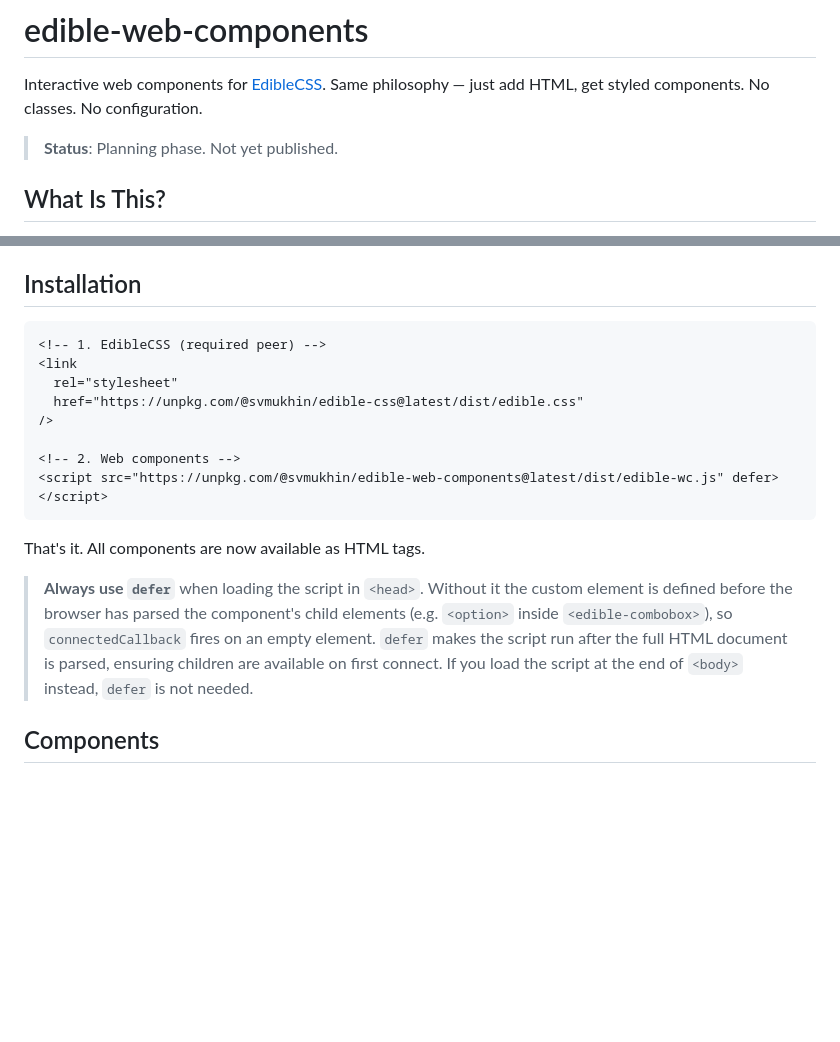
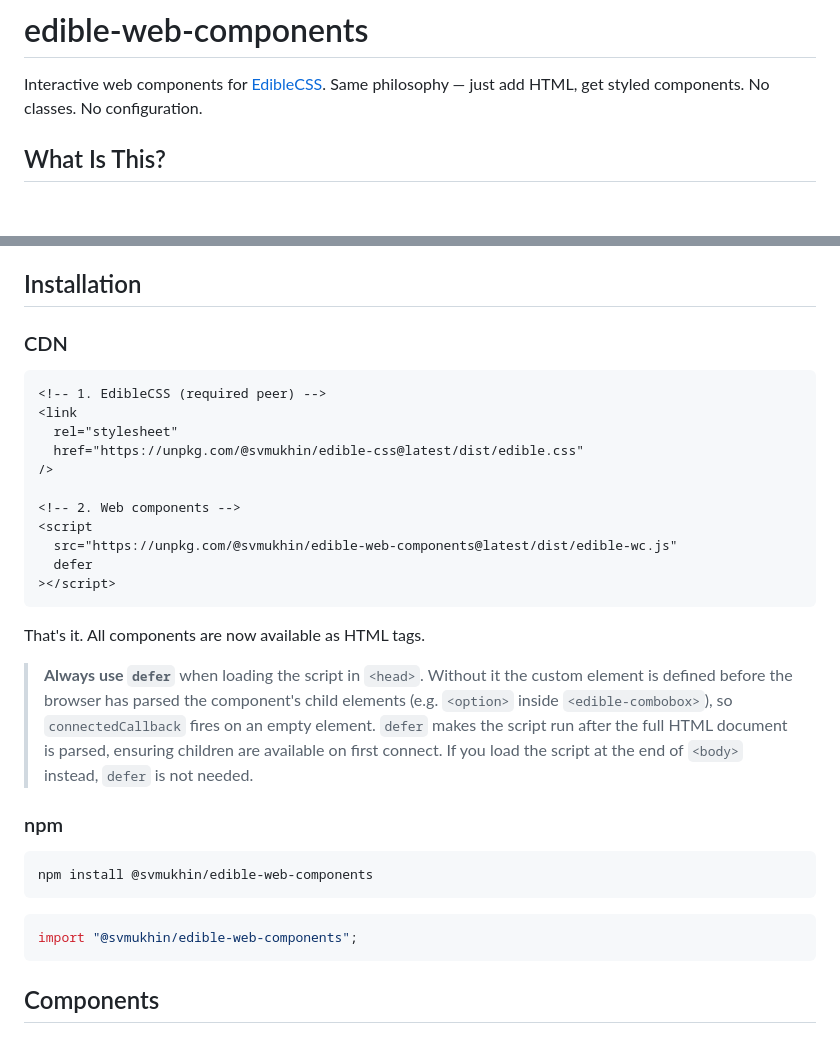
Before and after one commit to svmukhin/edible-web-components, a Markdown page: README.md, 2 parts joined by grey strips. Rendered like a GitHub page; blank space fills up the shorter version.

````diff
--- a/README.md
+++ b/README.md
@@ -2,8 +2,6 @@
 
 Interactive web components for [EdibleCSS](https://github.com/svmukhin/edible-css).
 Same philosophy — just add HTML, get styled components. No classes. No configuration.
-
-> **Status**: Planning phase. Not yet published.
 
 ## What Is This?
 
@@ -20,6 +18,8 @@ toast notification. Native HTML has no equivalent elements for these.
 
 ## Installation
 
+### CDN
+
 ```html
 <!-- 1. EdibleCSS (required peer) -->
 <link
@@ -28,7 +28,10 @@ toast notification. Native HTML has no equivalent elements for these.
 />
 
 <!-- 2. Web components -->
-<script src="https://unpkg.com/@svmukhin/edible-web-components@latest/dist/edible-wc.js" defer></script>
+<script
+  src="https://unpkg.com/@svmukhin/edible-web-components@latest/dist/edible-wc.js"
+  defer
+></script>
 ```
 
 That's it. All components are now available as HTML tags.
@@ -39,6 +42,16 @@ That's it. All components are now available as HTML tags.
 > fires on an empty element. `defer` makes the script run after the full HTML
 > document is parsed, ensuring children are available on first connect.
 > If you load the script at the end of `<body>` instead, `defer` is not needed.
+
+### npm
+
+```sh
+npm install @svmukhin/edible-web-components
+```
+
+```js
+import "@svmukhin/edible-web-components";
+```
 
 ## Components
 
````
Also changed, not shown: other parts of README.md (+92 -13 lines).
